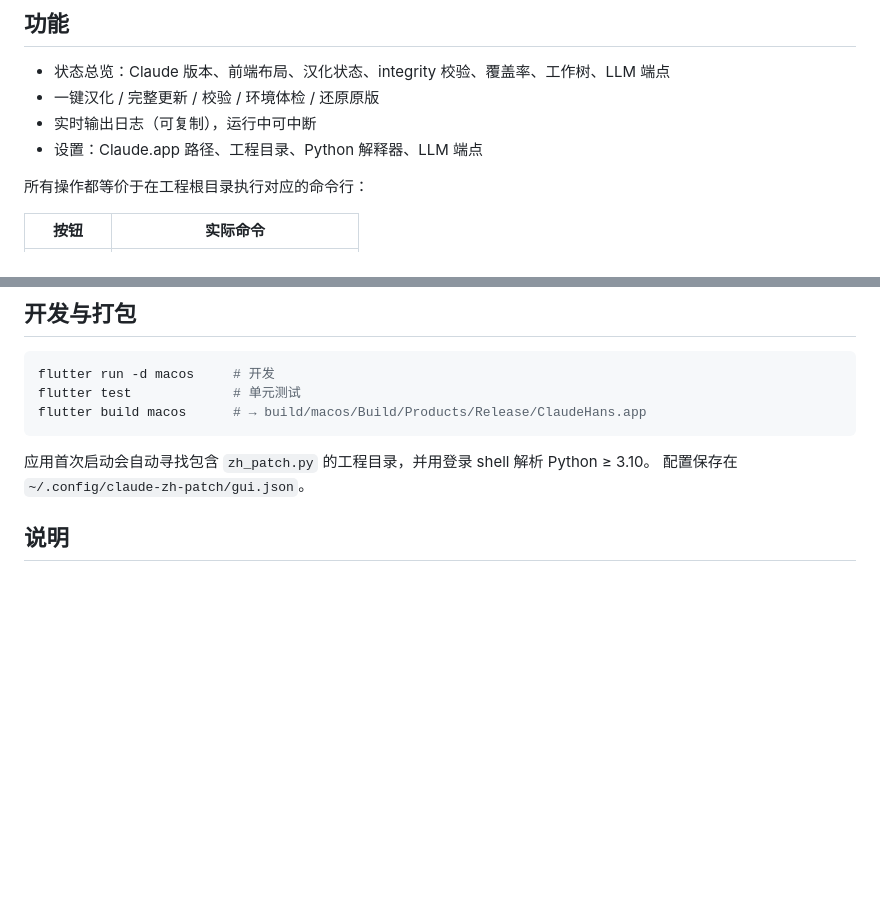
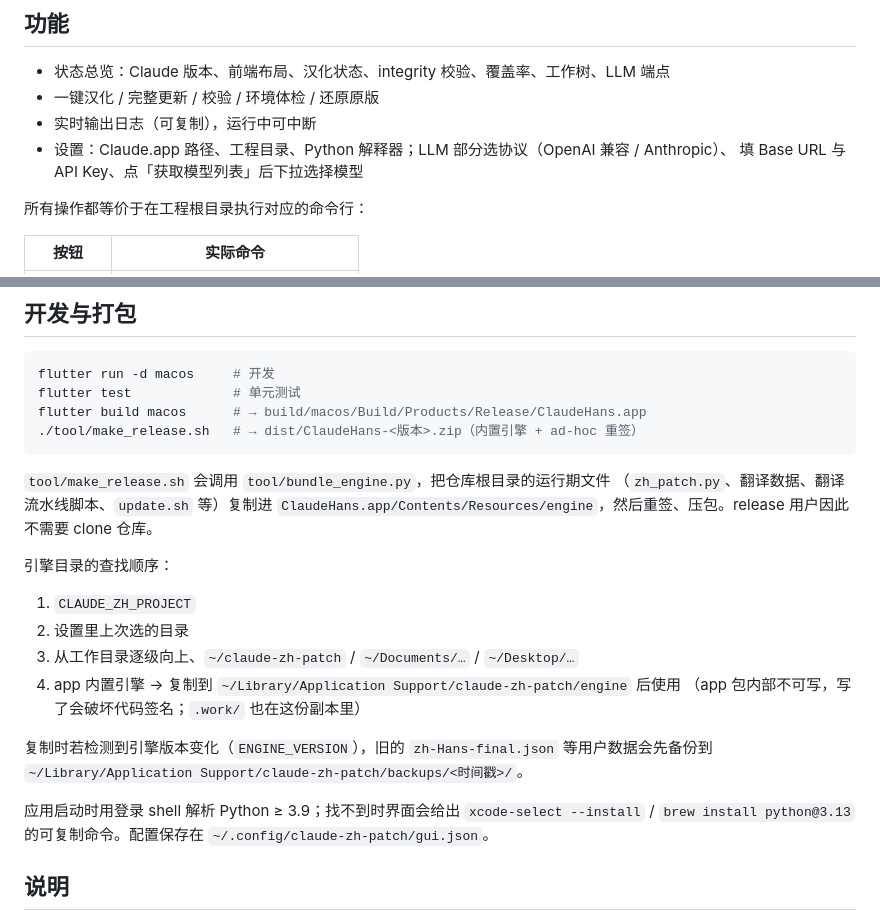
Before and after one commit to A1ether/claude-zh-patch, a Markdown page: gui/README.md, 2 parts joined by grey strips. GitHub-like rendering; blank space fills up the shorter version.

````diff
--- a/gui/README.md
+++ b/gui/README.md
@@ -7,7 +7,8 @@ Claude Desktop 简体中文补丁的 macOS 图形界面，Flutter 实现。
 - 状态总览：Claude 版本、前端布局、汉化状态、integrity 校验、覆盖率、工作树、LLM 端点
 - 一键汉化 / 完整更新 / 校验 / 环境体检 / 还原原版
 - 实时输出日志（可复制），运行中可中断
-- 设置：Claude.app 路径、工程目录、Python 解释器、LLM 端点
+- 设置：Claude.app 路径、工程目录、Python 解释器；LLM 部分选协议（OpenAI 兼容 / Anthropic）、
+  填 Base URL 与 API Key、点「获取模型列表」后下拉选择模型
 
 所有操作都等价于在工程根目录执行对应的命令行：
 
@@ -25,10 +26,26 @@ Claude Desktop 简体中文补丁的 macOS 图形界面，Flutter 实现。
 flutter run -d macos     # 开发
 flutter test             # 单元测试
 flutter build macos      # → build/macos/Build/Products/Release/ClaudeHans.app
+./tool/make_release.sh   # → dist/ClaudeHans-<版本>.zip（内置引擎 + ad-hoc 重签）
 ```
 
-应用首次启动会自动寻找包含 `zh_patch.py` 的工程目录，并用登录 shell 解析 Python ≥ 3.10。
-配置保存在 `~/.config/claude-zh-patch/gui.json`。
+`tool/make_release.sh` 会调用 `tool/bundle_engine.py`，把仓库根目录的运行期文件
+（`zh_patch.py`、翻译数据、翻译流水线脚本、`update.sh` 等）复制进
+`ClaudeHans.app/Contents/Resources/engine`，然后重签、压包。release 用户因此不需要 clone 仓库。
+
+引擎目录的查找顺序：
+
+1. `CLAUDE_ZH_PROJECT`
+2. 设置里上次选的目录
+3. 从工作目录逐级向上、`~/claude-zh-patch` / `~/Documents/…` / `~/Desktop/…`
+4. app 内置引擎 → 复制到 `~/Library/Application Support/claude-zh-patch/engine` 后使用
+   （app 包内部不可写，写了会破坏代码签名；`.work/` 也在这份副本里）
+
+复制时若检测到引擎版本变化（`ENGINE_VERSION`），旧的 `zh-Hans-final.json` 等用户数据会先备份到
+`~/Library/Application Support/claude-zh-patch/backups/<时间戳>/`。
+
+应用启动时用登录 shell 解析 Python ≥ 3.9；找不到时界面会给出 `xcode-select --install` /
+`brew install python@3.13` 的可复制命令。配置保存在 `~/.config/claude-zh-patch/gui.json`。
 
 ## 说明
 
````
Also changed, not shown: README.md (+36 -9 lines), docs/screenshot.jpg, 17 other files.
